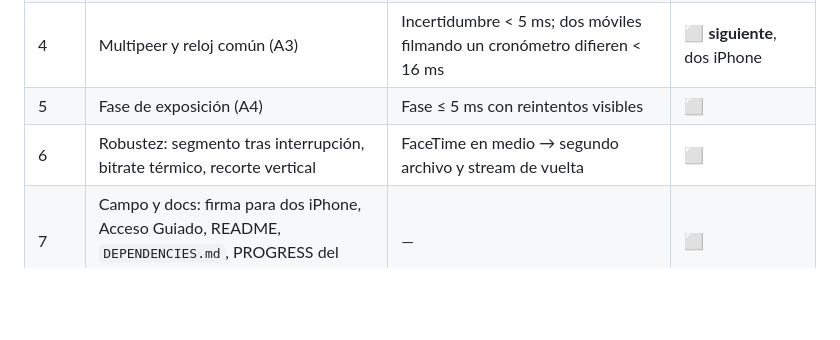
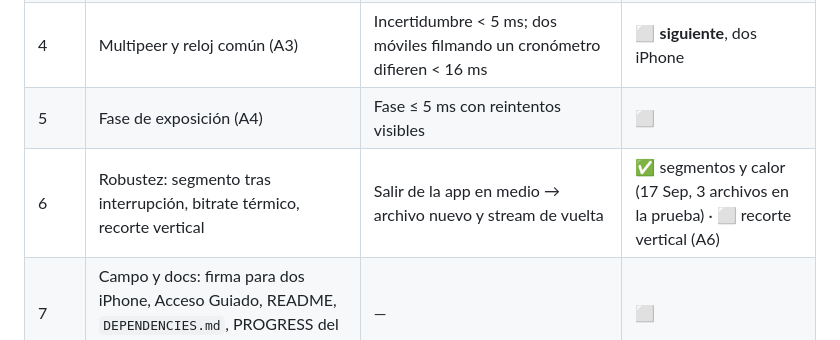
Before and after one commit to jhquihuiri7/fooball_ai_capturer, a Markdown page: memory/project_plan_app_captura.md, the part around the change. Rendered like a GitHub page; blank space fills up the shorter version.

```diff
--- a/memory/project_plan_app_captura.md
+++ b/memory/project_plan_app_captura.md
@@ -19,7 +19,7 @@ Pasos 1 a 3 con un iPhone y el Mac; desde el 4 hacen falta los dos iPhone.
 | 3 | Emisión a MediaMTX (HaishinKit, bitrate fijo) | Por RTSP llegan 30 fps en 4K con el código de tiempo legible; el archivo local sigue entero | ✅ 17 Sep (29,3 fps, 300/300 legibles) |
 | 4 | Multipeer y reloj común (A3) | Incertidumbre < 5 ms; dos móviles filmando un cronómetro difieren < 16 ms | ⬜ **siguiente**, dos iPhone |
 | 5 | Fase de exposición (A4) | Fase ≤ 5 ms con reintentos visibles | ⬜ |
-| 6 | Robustez: segmento tras interrupción, bitrate térmico, recorte vertical | FaceTime en medio → segundo archivo y stream de vuelta | ⬜ |
+| 6 | Robustez: segmento tras interrupción, bitrate térmico, recorte vertical | Salir de la app en medio → archivo nuevo y stream de vuelta | ✅ segmentos y calor (17 Sep, 3 archivos en la prueba) · ⬜ recorte vertical (A6) |
 | 7 | Campo y docs: firma para dos iPhone, Acceso Guiado, README, `DEPENDENCIES.md`, PROGRESS del servidor | — | ⬜ |
 
 ## Lo que el servidor exige (repo `fooball_ai_streaming`, léase `docs/PROGRESS.md` línea 48)
```
Also changed, not shown: memory/MEMORY.md (+3 -2 lines), memory/session_state_paso3_17sep.md (+9 -0 lines).
